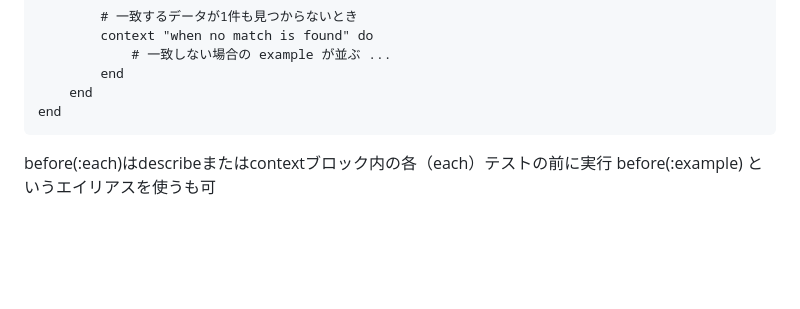
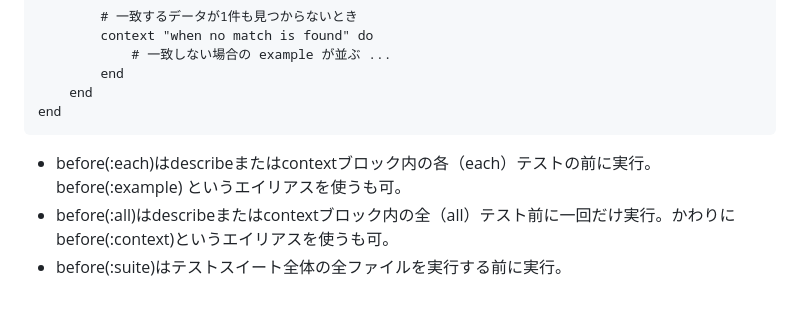
Before and after one commit to futaro0405/knowledge, a Markdown page: note/RSpec/RSpecによるRailsテスト入門.md, the part around the change. Drawn GitHub-style; blank space fills up the shorter version.

Commit message:
vault backup: 2024-05-20 12:04:53

````diff
--- a/note/RSpec/RSpecによるRailsテスト入門.md
+++ b/note/RSpec/RSpecによるRailsテスト入門.md
@@ -509,5 +509,6 @@ RSpec.describe Note, type: :model do
 end
 ```
 
-before(:each)はdescribeまたはcontextブロック内の各（each）テストの前に実⾏
-before(:example) というエイリアスを使うも可
+- before(:each)はdescribeまたはcontextブロック内の各（each）テストの前に実⾏。before(:example) というエイリアスを使うも可。
+- before(:all)はdescribeまたはcontextブロック内の全（all）テスト前に⼀回だけ実⾏。かわりにbefore(:context)というエイリアスを使うも可。
+- before(:suite)はテストスイート全体の全ファイルを実⾏する前に実⾏。
````
